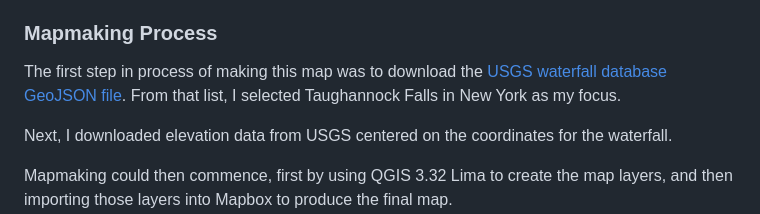
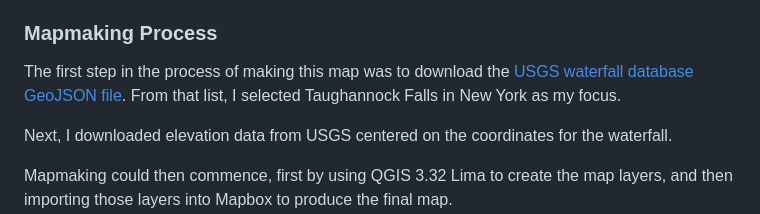
Before and after one commit to lesleeamoore/us_waterfalls, a Markdown page: README.md, the part around the change. Drawn GitHub-style.

Commit message:
edit writing

```diff
--- a/README.md
+++ b/README.md
@@ -46,7 +46,7 @@ The purpose of the project is to locate natural waterfalls in the continguous 48
 
 ### Mapmaking Process
 
-The first step in process of making this map was to download the [USGS waterfall database GeoJSON file](https://doi.org/doi:10.5066/P9QQTKA0).  From that list, I selected Taughannock Falls in New York as my focus.
+The first step in the process of making this map was to download the [USGS waterfall database GeoJSON file](https://doi.org/doi:10.5066/P9QQTKA0).  From that list, I selected Taughannock Falls in New York as my focus.
 
 Next, I downloaded elevation data from USGS centered on the coordinates for the waterfall.
 
```
